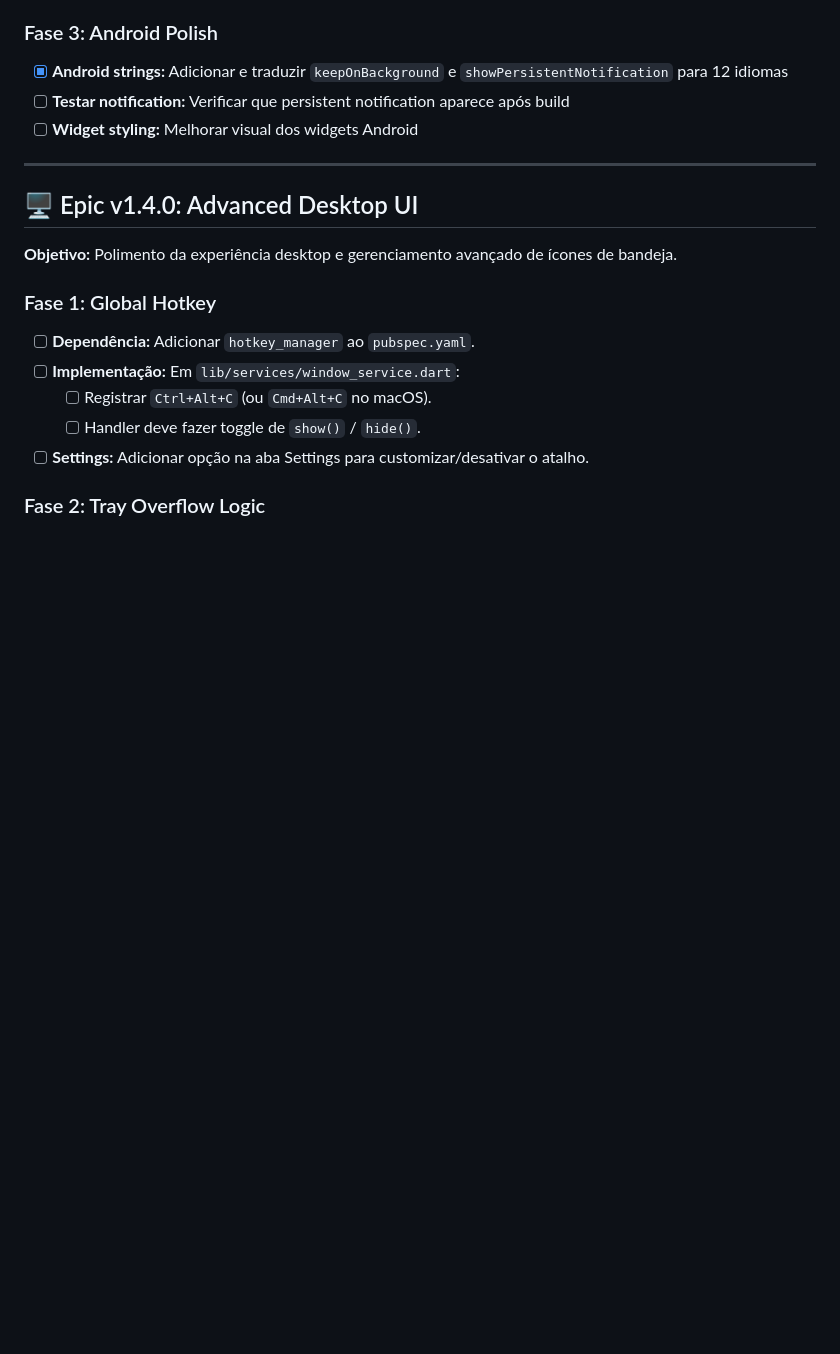
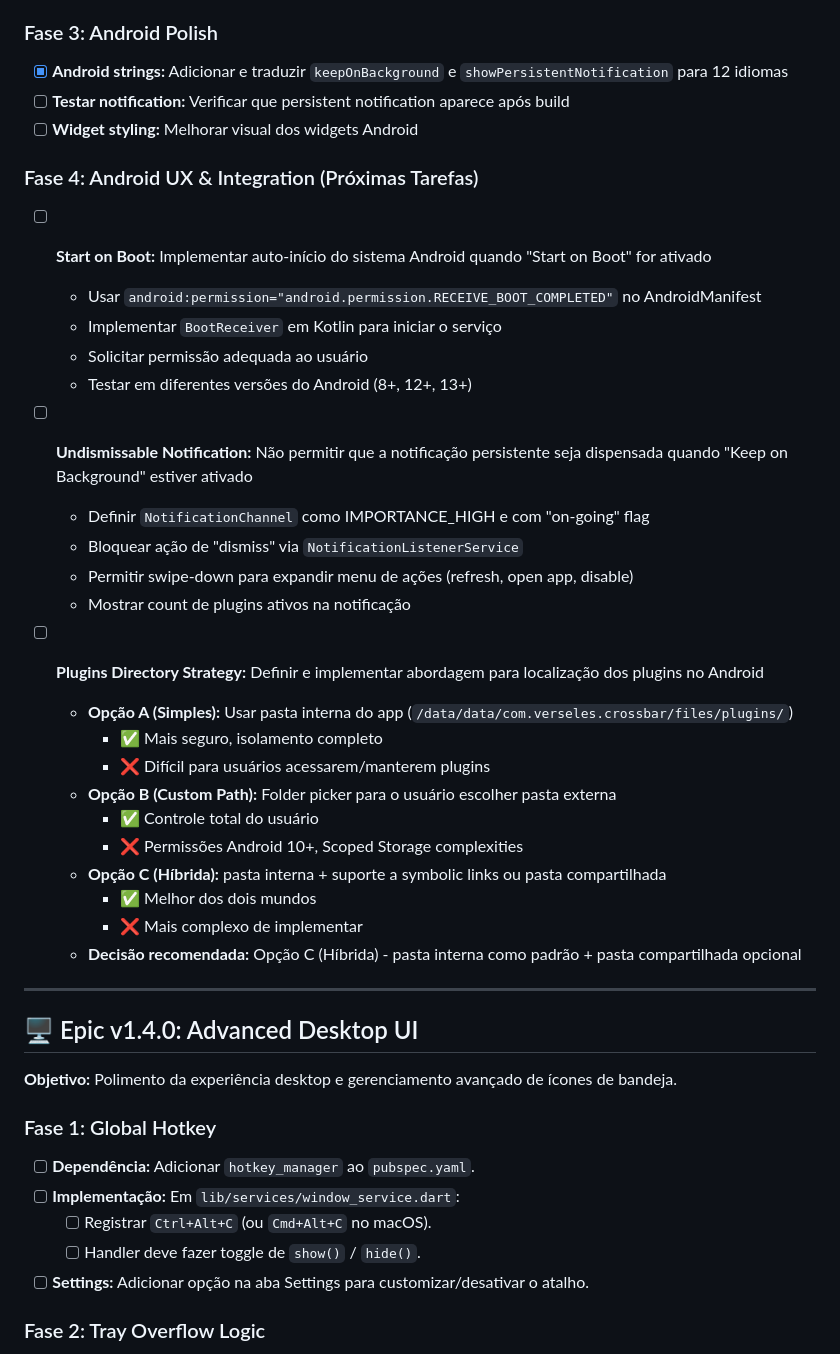
Before and after one commit to verseles/crossbar, a Markdown page: ROADMAP.md, the part around the change. Rendered like a GitHub page; blank space fills up the shorter version.

Commit message:
docs(roadmap): add Android UX & Integration tasks for v1.3.3
- Start on Boot: Implement auto-start for Android with RECEIVE_BOOT_COMPLETED
- Undismissable Notification: Keep persistent notification active when enabled
- Plugins Directory Strategy: Evaluate 3 approaches (internal, custom path, hybrid)

Decided on Option C (Hybrid): internal folder + optional shared folder

🤖 Generated with [Claude Code](https://claude.com/claude-code)

```diff
--- a/ROADMAP.md
+++ b/ROADMAP.md
@@ -373,6 +373,32 @@ menu:
 - [ ] **Testar notification:** Verificar que persistent notification aparece após build
 - [ ] **Widget styling:** Melhorar visual dos widgets Android
 
+### Fase 4: Android UX & Integration (Próximas Tarefas)
+
+- [ ] **Start on Boot:** Implementar auto-início do sistema Android quando "Start on Boot" for ativado
+  - Usar `android:permission="android.permission.RECEIVE_BOOT_COMPLETED"` no AndroidManifest
+  - Implementar `BootReceiver` em Kotlin para iniciar o serviço
+  - Solicitar permissão adequada ao usuário
+  - Testar em diferentes versões do Android (8+, 12+, 13+)
+
+- [ ] **Undismissable Notification:** Não permitir que a notificação persistente seja dispensada quando "Keep on Background" estiver ativado
+  - Definir `NotificationChannel` como IMPORTANCE_HIGH e com "on-going" flag
+  - Bloquear ação de "dismiss" via `NotificationListenerService`
+  - Permitir swipe-down para expandir menu de ações (refresh, open app, disable)
+  - Mostrar count de plugins ativos na notificação
+
+- [ ] **Plugins Directory Strategy:** Definir e implementar abordagem para localização dos plugins no Android
+  - **Opção A (Simples):** Usar pasta interna do app (`/data/data/com.verseles.crossbar/files/plugins/`)
+    - ✅ Mais seguro, isolamento completo
+    - ❌ Difícil para usuários acessarem/manterem plugins
+  - **Opção B (Custom Path):** Folder picker para o usuário escolher pasta externa
+    - ✅ Controle total do usuário
+    - ❌ Permissões Android 10+, Scoped Storage complexities
+  - **Opção C (Híbrida):** pasta interna + suporte a symbolic links ou pasta compartilhada
+    - ✅ Melhor dos dois mundos
+    - ❌ Mais complexo de implementar
+  - **Decisão recomendada:** Opção C (Híbrida) - pasta interna como padrão + pasta compartilhada opcional
+
 ---
 
 ## 🖥️ Epic v1.4.0: Advanced Desktop UI
```
